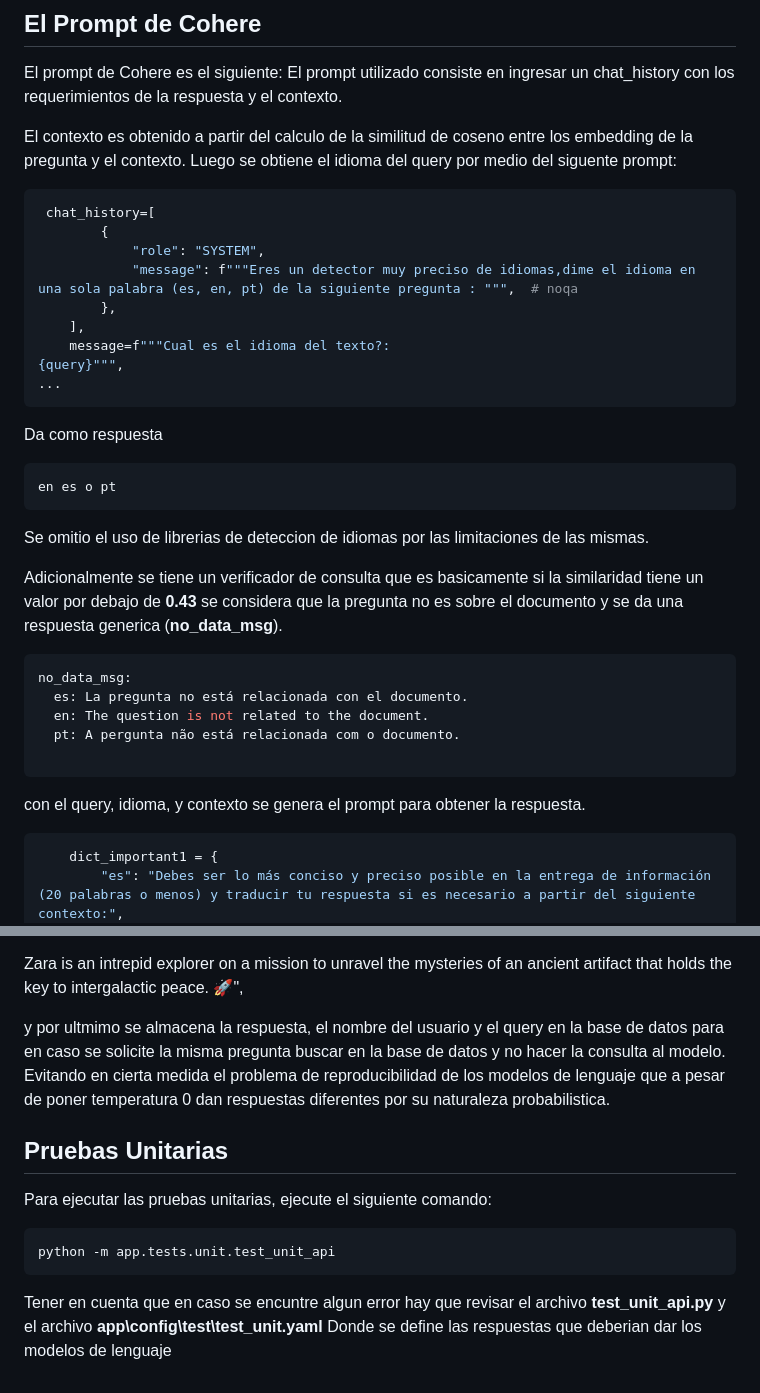
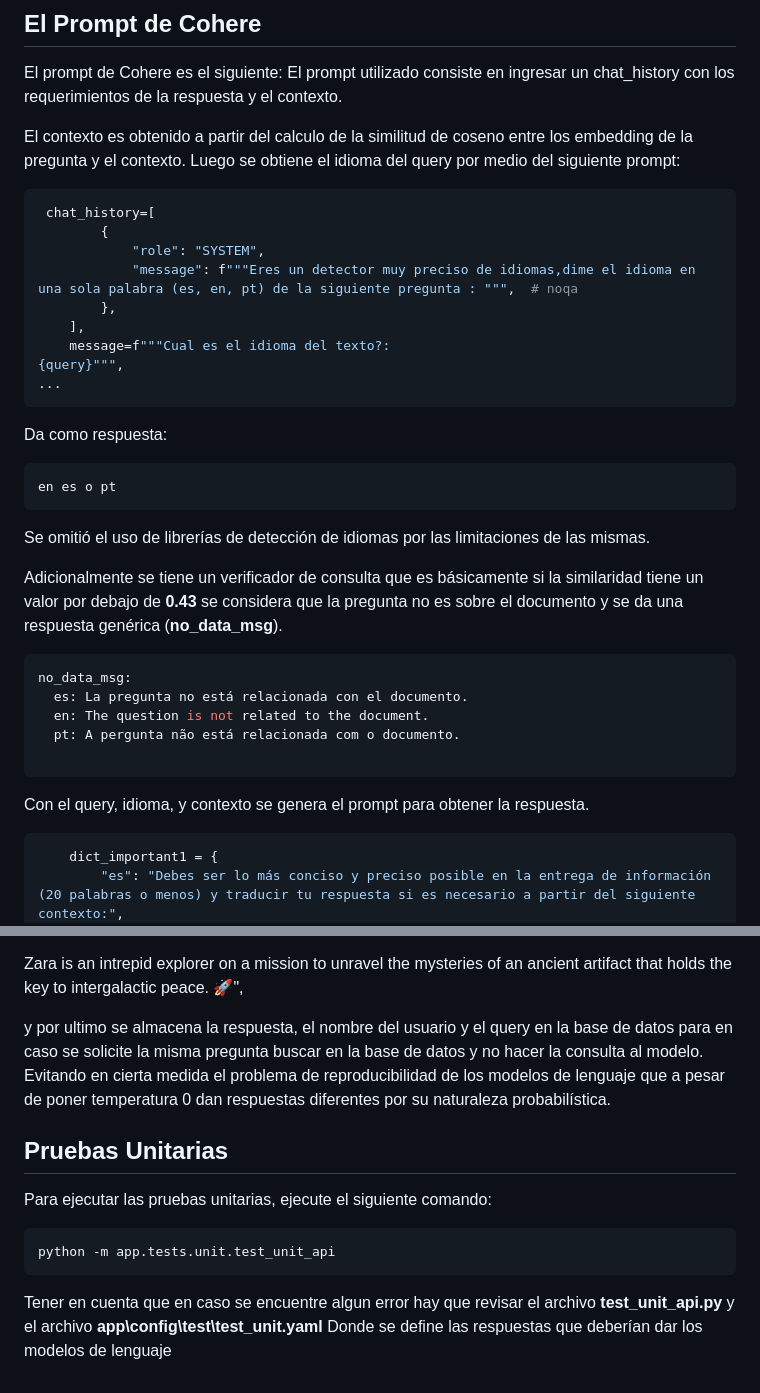
Before and after one commit to mavixRL/pi_challenge_rag_llm, a Markdown page: README.md, 2 parts joined by grey strips. Drawn GitHub-style.

Commit message:
mvx - fix readme

````diff
--- a/README.md
+++ b/README.md
@@ -179,7 +179,7 @@ El prompt de Cohere es el siguiente:
 El prompt utilizado consiste en ingresar un chat_history con los requerimientos de la respuesta  y el contexto.
 
 El contexto es obtenido a partir del calculo de la similitud de coseno entre los embedding de la pregunta y el contexto.
-Luego se obtiene el idioma del query por medio del siguente prompt:
+Luego se obtiene el idioma del query por medio del siguiente prompt:
 ```bash
  chat_history=[
         {
@@ -191,13 +191,13 @@ Luego se obtiene el idioma del query por medio del siguente prompt:
 {query}""",
 ...
 ```
-Da como respuesta
+Da como respuesta:
 ```bash
 en es o pt
 ```
-Se omitio el uso de librerias de deteccion de idiomas por las limitaciones de las mismas.
+Se omitió el uso de librerías de detección de idiomas por las limitaciones de las mismas.
 
-Adicionalmente se tiene un verificador de consulta que es basicamente si la similaridad tiene un valor por debajo de **0.43** se considera que la pregunta no es sobre el documento y se da una respuesta generica (**no_data_msg**).
+Adicionalmente se tiene un verificador de consulta que es básicamente si la similaridad tiene un valor por debajo de **0.43** se considera que la pregunta no es sobre el documento y se da una respuesta genérica (**no_data_msg**).
 
 ```bash
 no_data_msg:
@@ -207,7 +207,7 @@ no_data_msg:
 
 ```
 
-con el query, idioma, y contexto se genera el prompt para obtener la respuesta.
+Con el query, idioma, y contexto se genera el prompt para obtener la respuesta.
 
 ```bash
     dict_important1 = {
@@ -264,7 +264,7 @@ Y la respuesta seria:
 Zara is an intrepid explorer on a mission to unravel the mysteries of an ancient artifact that holds the key to intergalactic peace. 🚀",
 
 
-y por ultmimo se almacena la respuesta, el nombre del usuario y el query en la base de datos para en caso se solicite la misma pregunta buscar en la base de datos y no hacer la consulta al modelo. Evitando en cierta medida el problema de reproducibilidad de los modelos de lenguaje que a pesar de poner temperatura 0 dan respuestas diferentes por su naturaleza probabilistica.
+y por ultimo se almacena la respuesta, el nombre del usuario y el query en la base de datos para en caso se solicite la misma pregunta buscar en la base de datos y no hacer la consulta al modelo. Evitando en cierta medida el problema de reproducibilidad de los modelos de lenguaje que a pesar de poner temperatura 0 dan respuestas diferentes por su naturaleza probabilística.
 
 
 ## Pruebas Unitarias
@@ -274,6 +274,6 @@ Para ejecutar las pruebas unitarias, ejecute el siguiente comando:
 ```bash
 python -m app.tests.unit.test_unit_api
 ```
-Tener en cuenta que en caso se encuntre algun error hay que revisar el archivo **test_unit_api.py** y el archivo
+Tener en cuenta que en caso se encuentre algun error hay que revisar el archivo **test_unit_api.py** y el archivo
 **app\config\test\test_unit.yaml**
-Donde se define las respuestas que deberian dar los modelos de lenguaje
+Donde se define las respuestas que deberían dar los modelos de lenguaje
````
Also changed, not shown: other parts of README.md (+1 -1 lines).
